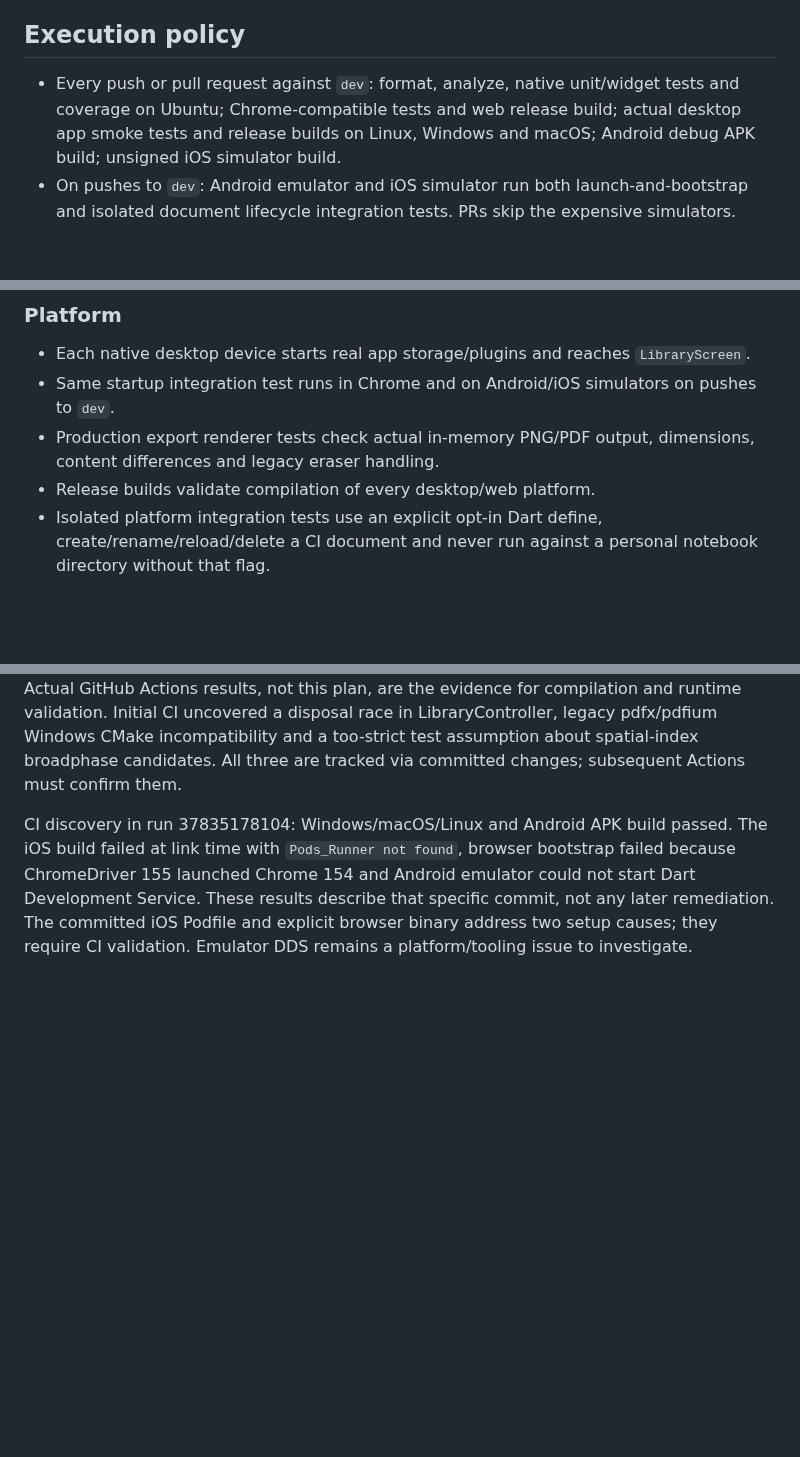
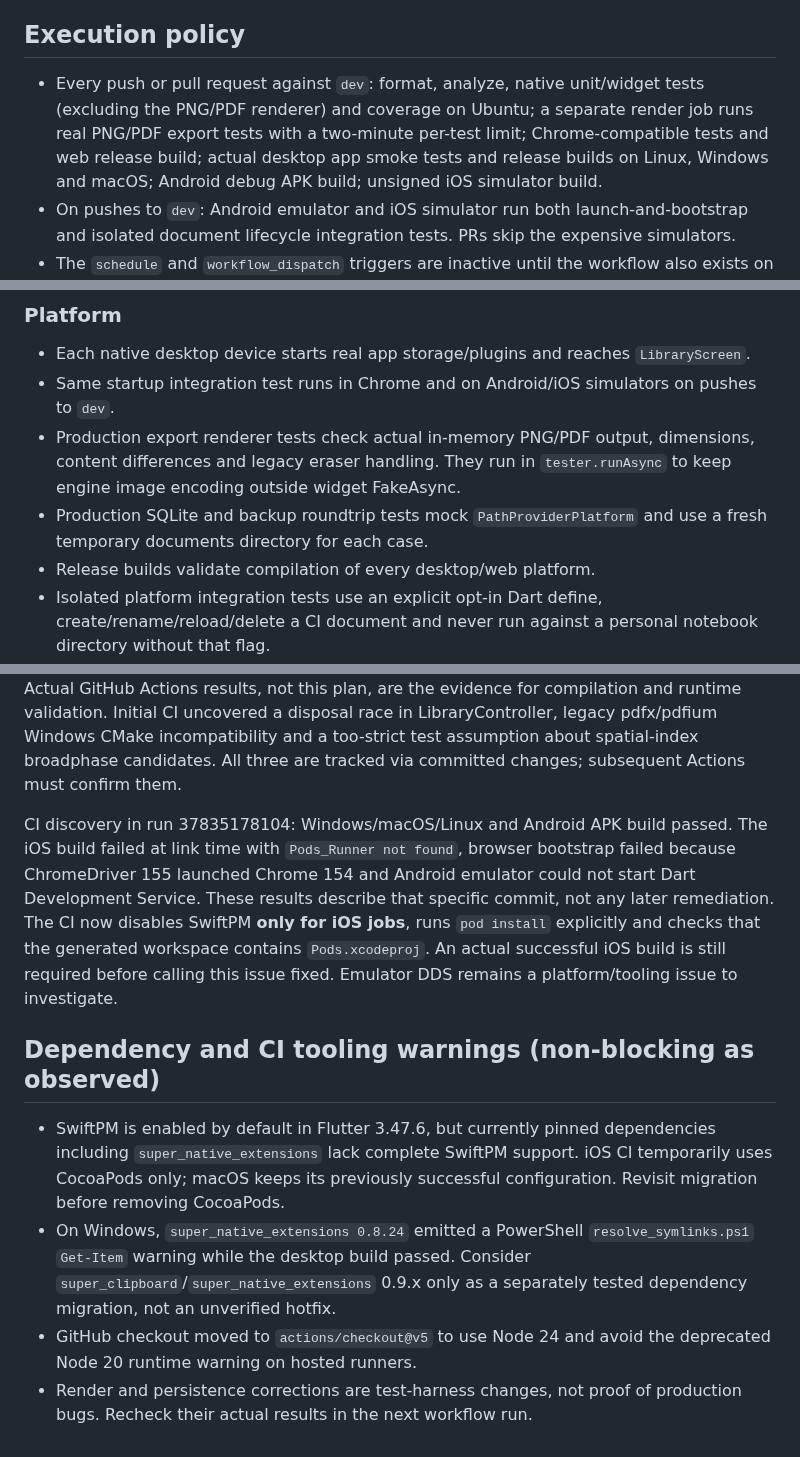
Before and after one commit to ZuzannaBran/NaNotateczki, a Markdown page: docs/TEST_MATRIX.md, 3 parts joined by grey strips. GitHub-like rendering; blank space fills up the shorter version.

Commit message:
chat: document pending CI validation and upstream plugin warnings

```diff
--- a/docs/TEST_MATRIX.md
+++ b/docs/TEST_MATRIX.md
@@ -7,7 +7,9 @@ a platform as tested until its actual Actions job succeeds.
 ## Execution policy
 
 - Every push or pull request against `dev`: format, analyze, native unit/widget
-  tests and coverage on Ubuntu; Chrome-compatible tests and web release build;
+  tests (excluding the PNG/PDF renderer) and coverage on Ubuntu; a separate
+  render job runs real PNG/PDF export tests with a two-minute per-test limit;
+  Chrome-compatible tests and web release build;
   actual desktop app smoke tests and release builds on Linux, Windows and macOS;
   Android debug APK build; unsigned iOS simulator build.
 - On pushes to `dev`: Android emulator and iOS simulator run both
@@ -81,7 +83,10 @@ timing, filesystem and GPU behavior from physical hardware.
 - Same startup integration test runs in Chrome and on Android/iOS simulators
   on pushes to `dev`.
 - Production export renderer tests check actual in-memory PNG/PDF output,
-  dimensions, content differences and legacy eraser handling.
+  dimensions, content differences and legacy eraser handling. They run in
+  `tester.runAsync` to keep engine image encoding outside widget FakeAsync.
+- Production SQLite and backup roundtrip tests mock `PathProviderPlatform`
+  and use a fresh temporary documents directory for each case.
 - Release builds validate compilation of every desktop/web platform.
 - Isolated platform integration tests use an explicit opt-in Dart define,
   create/rename/reload/delete a CI document and never run against a personal
@@ -181,6 +186,23 @@ CI discovery in run 37835178104: Windows/macOS/Linux and Android APK build passe
 The iOS build failed at link time with `Pods_Runner not found`, browser
 bootstrap failed because ChromeDriver 155 launched Chrome 154 and Android
 emulator could not start Dart Development Service. These results describe
-that specific commit, not any later remediation. The committed iOS Podfile
-and explicit browser binary address two setup causes; they require CI
-validation. Emulator DDS remains a platform/tooling issue to investigate.
+that specific commit, not any later remediation. The CI now disables SwiftPM
+**only for iOS jobs**, runs `pod install` explicitly and checks that the
+generated workspace contains `Pods.xcodeproj`. An actual successful iOS build
+is still required before calling this issue fixed. Emulator DDS remains a
+platform/tooling issue to investigate.
+
+## Dependency and CI tooling warnings (non-blocking as observed)
+
+- SwiftPM is enabled by default in Flutter 3.47.6, but currently pinned
+  dependencies including `super_native_extensions` lack complete SwiftPM
+  support. iOS CI temporarily uses CocoaPods only; macOS keeps its previously
+  successful configuration. Revisit migration before removing CocoaPods.
+- On Windows, `super_native_extensions 0.8.24` emitted a PowerShell
+  `resolve_symlinks.ps1` `Get-Item` warning while the desktop build passed.
+  Consider `super_clipboard`/`super_native_extensions` 0.9.x only as a
+  separately tested dependency migration, not an unverified hotfix.
+- GitHub checkout moved to `actions/checkout@v5` to use Node 24 and avoid
+  the deprecated Node 20 runtime warning on hosted runners.
+- Render and persistence corrections are test-harness changes, not proof of
+  production bugs. Recheck their actual results in the next workflow run.
```
Also changed, not shown: other parts of docs/TEST_MATRIX.md (+1 -1 lines).
